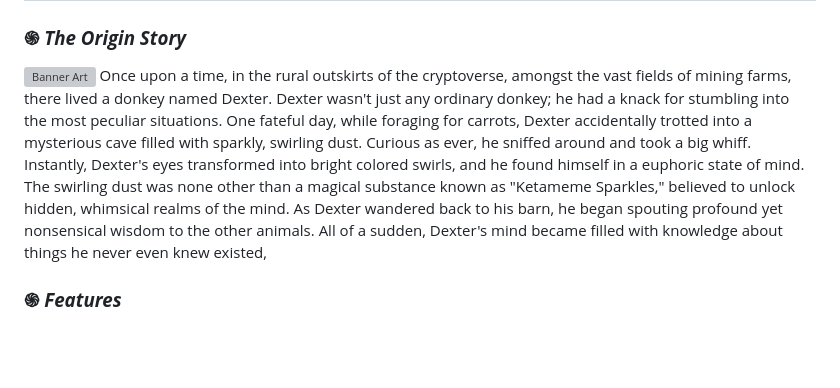
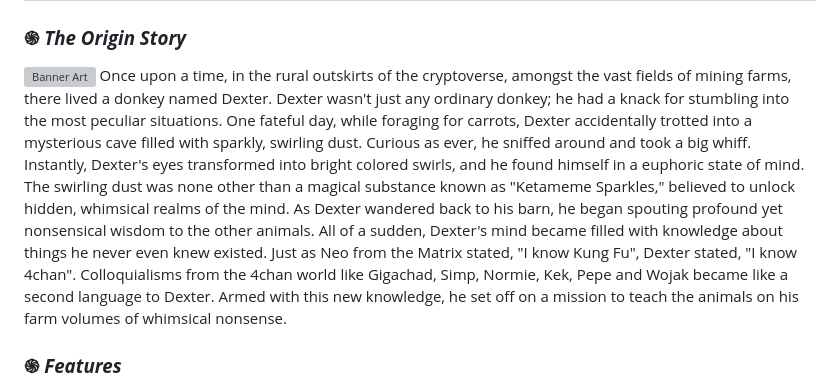
Before and after one commit to DONK-NFT/DONK, a Markdown page: README.md, the part around the change. GitHub-like rendering; blank space fills up the shorter version; grey boxes are pictures that could not be loaded.

```diff
--- a/README.md
+++ b/README.md
@@ -7,7 +7,7 @@
 ### ֍ ***The Origin Story***
 
 ![Banner Art](https://github.com/DONK-NFT/DONK/blob/main/images/dnkb.png?raw=true)
-Once upon a time, in the rural outskirts of the cryptoverse, amongst the vast fields of mining farms, there lived a donkey named Dexter. Dexter wasn't just any ordinary donkey; he had a knack for stumbling into the most peculiar situations. One fateful day, while foraging for carrots, Dexter accidentally trotted into a mysterious cave filled with sparkly, swirling dust. Curious as ever, he sniffed around and took a big whiff. Instantly, Dexter's eyes transformed into bright colored swirls, and he found himself in a euphoric state of mind. The swirling dust was none other than a magical substance known as "Ketameme Sparkles," believed to unlock hidden, whimsical realms of the mind. As Dexter wandered back to his barn, he began spouting profound yet nonsensical wisdom to the other animals. All of a sudden, Dexter's mind became filled with knowledge about things he never even knew existed,
+Once upon a time, in the rural outskirts of the cryptoverse, amongst the vast fields of mining farms, there lived a donkey named Dexter. Dexter wasn't just any ordinary donkey; he had a knack for stumbling into the most peculiar situations. One fateful day, while foraging for carrots, Dexter accidentally trotted into a mysterious cave filled with sparkly, swirling dust. Curious as ever, he sniffed around and took a big whiff. Instantly, Dexter's eyes transformed into bright colored swirls, and he found himself in a euphoric state of mind. The swirling dust was none other than a magical substance known as "Ketameme Sparkles," believed to unlock hidden, whimsical realms of the mind. As Dexter wandered back to his barn, he began spouting profound yet nonsensical wisdom to the other animals. All of a sudden, Dexter's mind became filled with knowledge about things he never even knew existed. Just as Neo from the Matrix stated, "I know Kung Fu", Dexter stated, "I know 4chan". Colloquialisms from the 4chan world like Gigachad, Simp, Normie, Kek, Pepe and Wojak became like a second language to Dexter. Armed with this new knowledge, he set off on a mission to teach the animals on his farm volumes of whimsical nonsense.
 
 ### ֍ ***Features***
 
```
